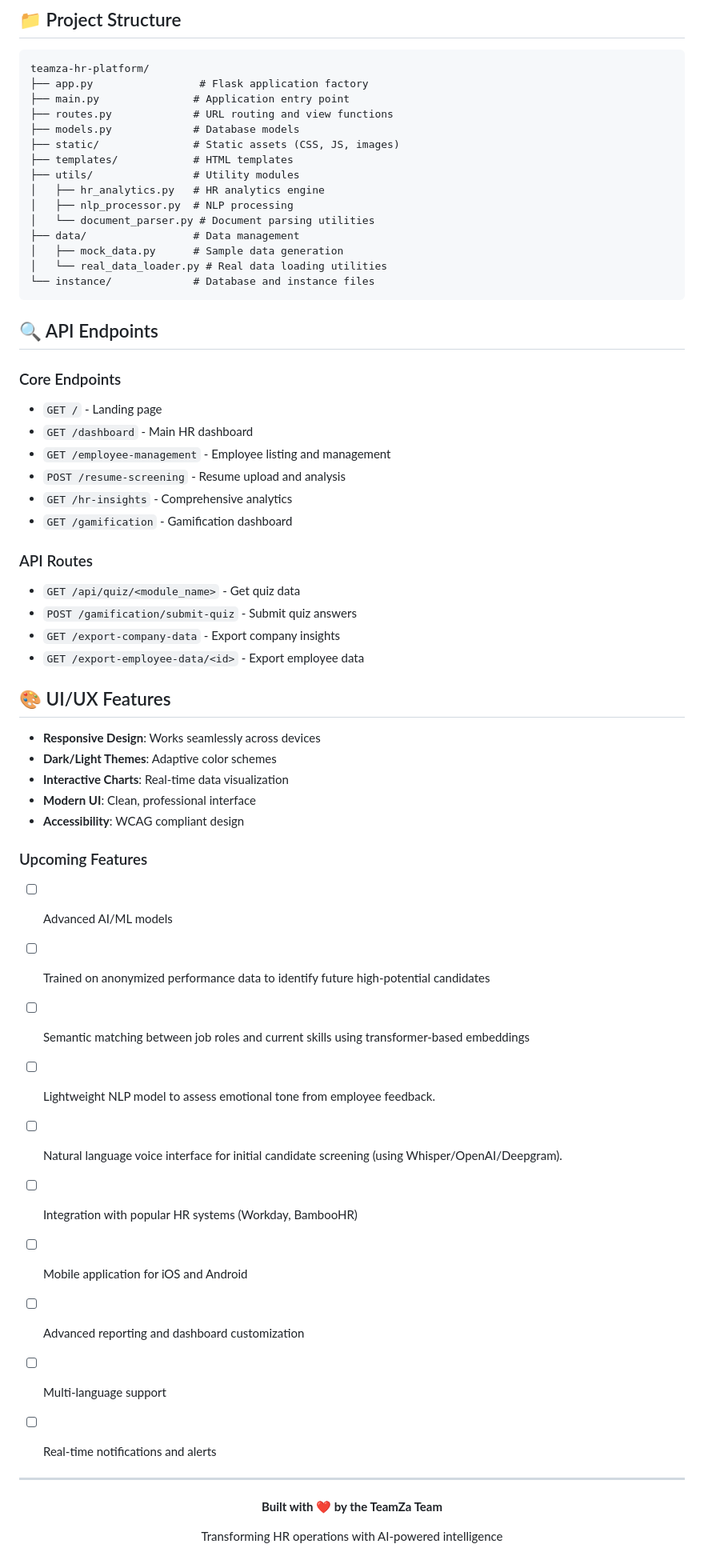
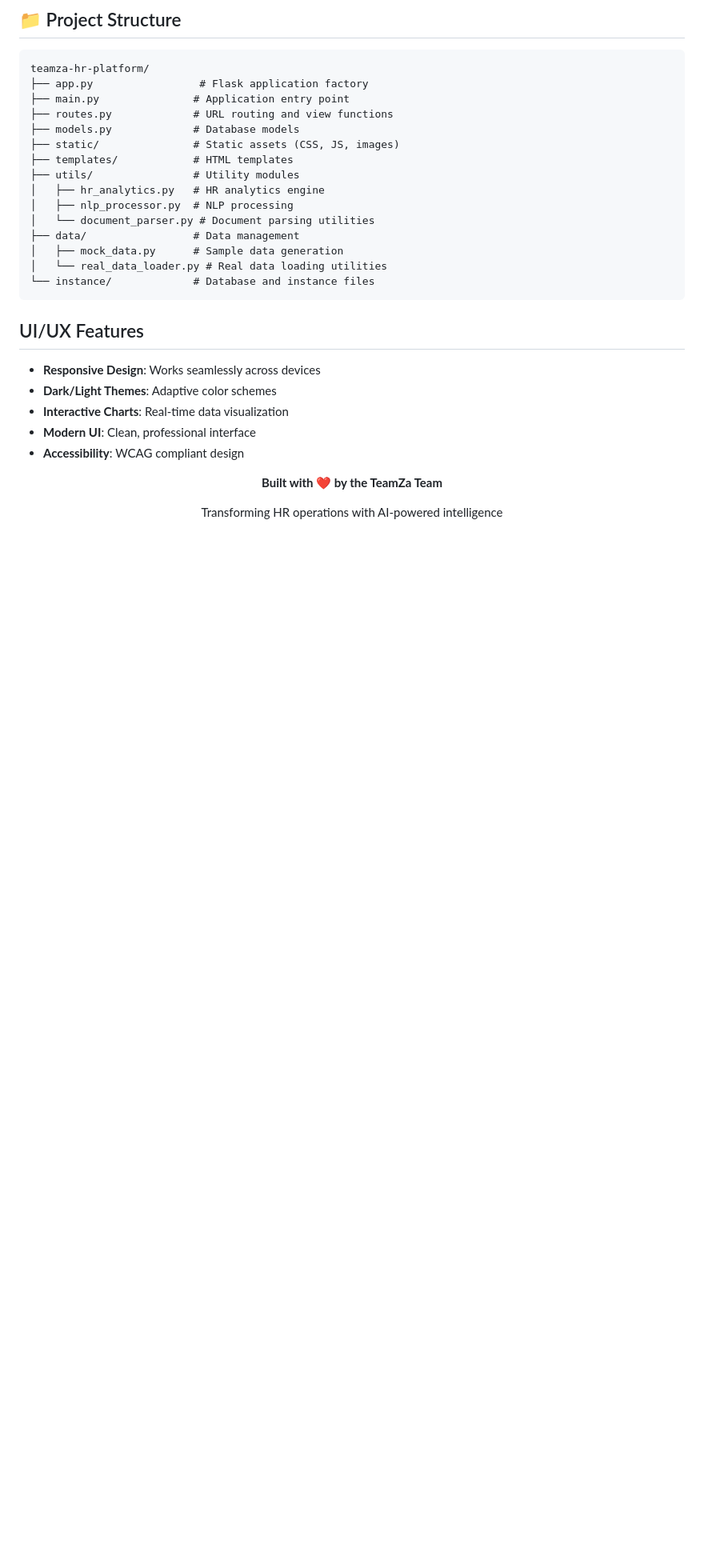
Before and after one commit to RAJ-cute/TeamZa, a Markdown page: README .md, the part around the change printed below. Shown: that part at 80% size. Drawn GitHub-style; blank space fills up the shorter version.

````diff
--- a/README .md
+++ b/README .md
@@ -211,25 +125,8 @@ teamza-hr-platform/
 └── instance/             # Database and instance files
 ```
 
-## 🔍 API Endpoints
 
-### Core Endpoints
-
-- `GET /` - Landing page
-- `GET /dashboard` - Main HR dashboard
-- `GET /employee-management` - Employee listing and management
-- `POST /resume-screening` - Resume upload and analysis
-- `GET /hr-insights` - Comprehensive analytics
-- `GET /gamification` - Gamification dashboard
-
-### API Routes
-
-- `GET /api/quiz/<module_name>` - Get quiz data
-- `POST /gamification/submit-quiz` - Submit quiz answers
-- `GET /export-company-data` - Export company insights
-- `GET /export-employee-data/<id>` - Export employee data
-
-## 🎨 UI/UX Features
+##  UI/UX Features
 
 - **Responsive Design**: Works seamlessly across devices
 - **Dark/Light Themes**: Adaptive color schemes
@@ -238,27 +135,6 @@ teamza-hr-platform/
 - **Accessibility**: WCAG compliant design
 
 
-
-### Upcoming Features
-
-- [ ] Advanced AI/ML models
-- [ ] Trained on anonymized performance data to identify future high-potential candidates
-- [ ] Semantic matching between job roles and current skills using transformer-based embeddings
-- [ ] Lightweight NLP model to assess emotional tone from employee feedback.
-- [ ] Natural language voice interface for initial candidate screening (using Whisper/OpenAI/Deepgram).
-- [ ] Integration with popular HR systems (Workday, BambooHR)
-- [ ] Mobile application for iOS and Android
-- [ ] Advanced reporting and dashboard customization
-- [ ] Multi-language support
-- [ ] Real-time notifications and alerts
-
-
-
-
-
-
----
-
 <div align="center">
   <p><strong>Built with ❤️ by the TeamZa Team</strong></p>
   <p>Transforming HR operations with AI-powered intelligence</p>
````
Also changed, not shown: other parts of README .md (+15 -101 lines).
